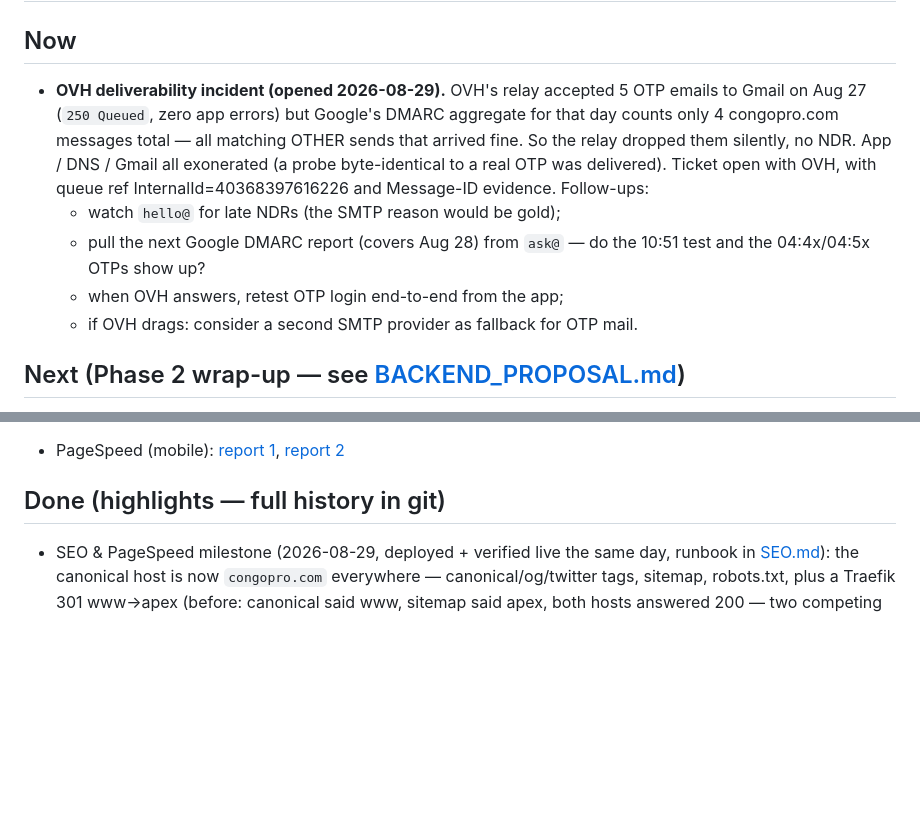
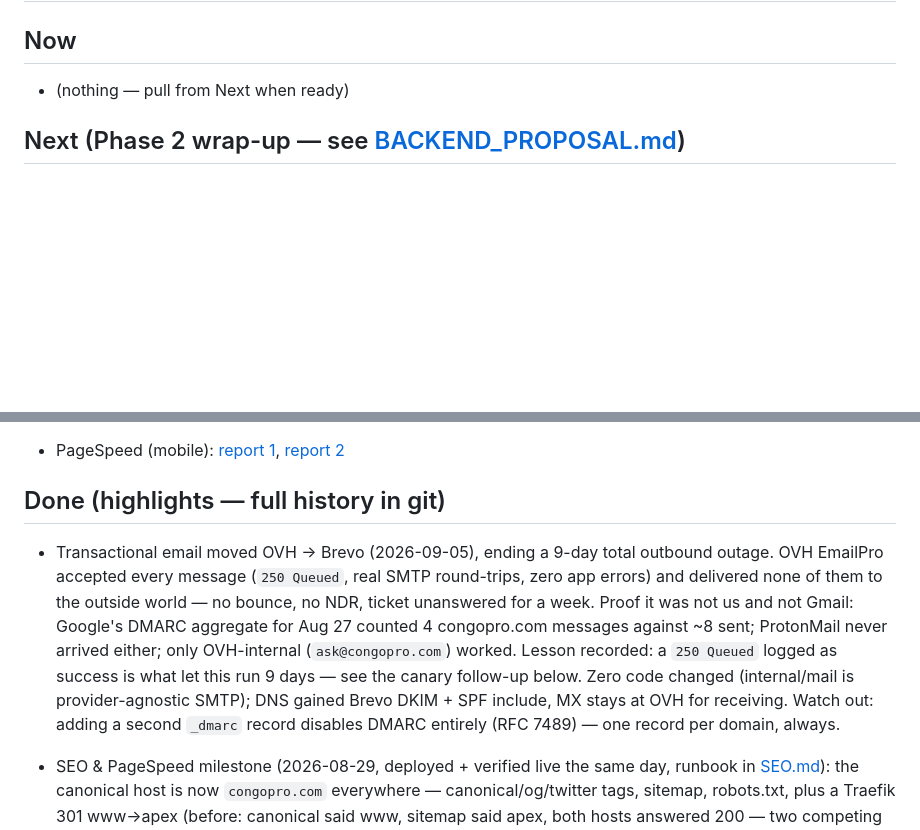
Before and after one commit to christiankakesa/congopro-bridge, a Markdown page: docs/TODO.md, 2 parts joined by grey strips. Rendered like a GitHub page; blank space fills up the shorter version.

Commit message:
move transactional email from OVH to Brevo
OVH EmailPro accepted every outbound message with 250 Queued and delivered
none of them off its own network for nine days — no bounce, no NDR, support
ticket unanswered. Customer OTP login was therefore dead for everyone, since
nobody signs up with a @congopro.com address.

Evidence it was neither the app nor Gmail: sends completed real SMTP
round-trips (675-1061ms, zero errors); Google's DMARC aggregate for Aug 27
counted 4 congopro.com messages against ~8 sent, and none arrived after
that; ProtonMail never received one either; only OVH-internal delivery
worked, which never leaves their network.

No code changed — internal/mail speaks generic SMTP, so this is credentials
plus DNS. Brevo DKIM (brevo1/brevo2._domainkey) and an SPF include are
published; MX stays at OVH, so receiving is untouched and the From address
is still hello@congopro.com. Verified end to end: test mail to Gmail and
ProtonMail, then a real OTP through the live site, accepted in 234ms.

Follow-up queued: an outbound canary. Both silent outages this month ran
for a week because success was inferred from "the API accepted it" instead
of observed at the far end.

Co-Authored-By: Claude Opus 5 <noreply@anthropic.com>

```diff
--- a/docs/TODO.md
+++ b/docs/TODO.md
@@ -2,18 +2,7 @@
 
 ## Now
 
-* **OVH deliverability incident (opened 2026-08-29).** OVH's relay accepted
-  5 OTP emails to Gmail on Aug 27 (`250 Queued`, zero app errors) but Google's
-  DMARC aggregate for that day counts only 4 congopro.com messages total —
-  all matching OTHER sends that arrived fine. So the relay dropped them
-  silently, no NDR. App / DNS / Gmail all exonerated (a probe byte-identical
-  to a real OTP was delivered). Ticket open with OVH, with queue ref
-  InternalId=40368397616226 and Message-ID evidence. Follow-ups:
-  - watch `hello@` for late NDRs (the SMTP reason would be gold);
-  - pull the next Google DMARC report (covers Aug 28) from `ask@` — do the
-    10:51 test and the 04:4x/04:5x OTPs show up?
-  - when OVH answers, retest OTP login end-to-end from the app;
-  - if OVH drags: consider a second SMTP provider as fallback for OTP mail.
+* (nothing — pull from Next when ready)
 
 ## Next (Phase 2 wrap-up — see [BACKEND_PROPOSAL.md](BACKEND_PROPOSAL.md))
 
@@ -73,6 +62,19 @@ lands in Gmail spam on reputation alone)
   [report 2](https://pagespeed.web.dev/analysis/https-congopro-com/1w6laz73ws?utm_source=search_console&form_factor=mobile&hl=fr)
 
 ## Done (highlights — full history in git)
+
+* Transactional email moved OVH → Brevo (2026-09-05), ending a 9-day total
+  outbound outage. OVH EmailPro accepted every message (`250 Queued`, real
+  SMTP round-trips, zero app errors) and delivered none of them to the
+  outside world — no bounce, no NDR, ticket unanswered for a week. Proof it
+  was not us and not Gmail: Google's DMARC aggregate for Aug 27 counted 4
+  congopro.com messages against ~8 sent; ProtonMail never arrived either;
+  only OVH-internal (`ask@congopro.com`) worked. Lesson recorded: a `250
+  Queued` logged as success is what let this run 9 days — see the canary
+  follow-up below. Zero code changed (internal/mail is provider-agnostic
+  SMTP); DNS gained Brevo DKIM + SPF include, MX stays at OVH for receiving.
+  Watch out: adding a second `_dmarc` record disables DMARC entirely
+  (RFC 7489) — one record per domain, always.
 
 * SEO & PageSpeed milestone (2026-08-29, deployed + verified live the same
   day, runbook in [SEO.md](SEO.md)): the
```
